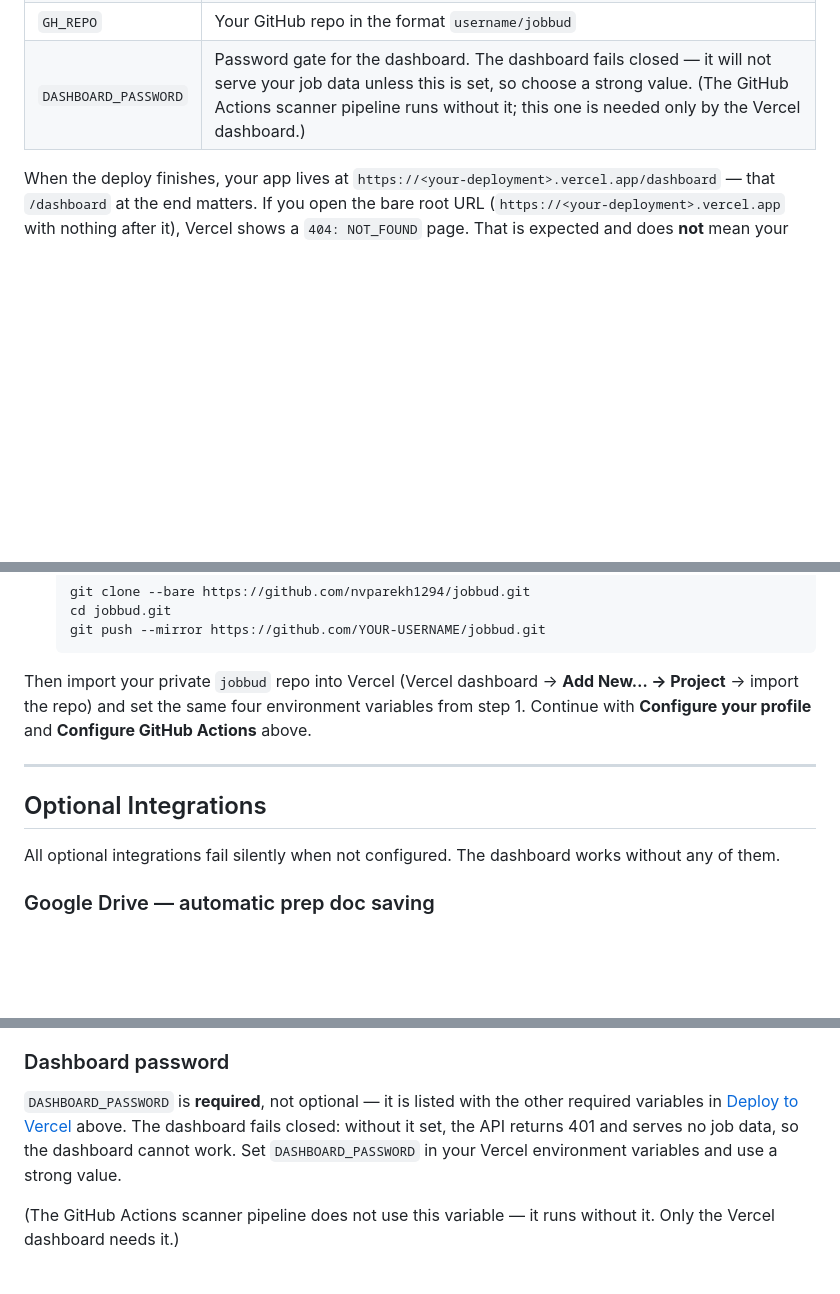
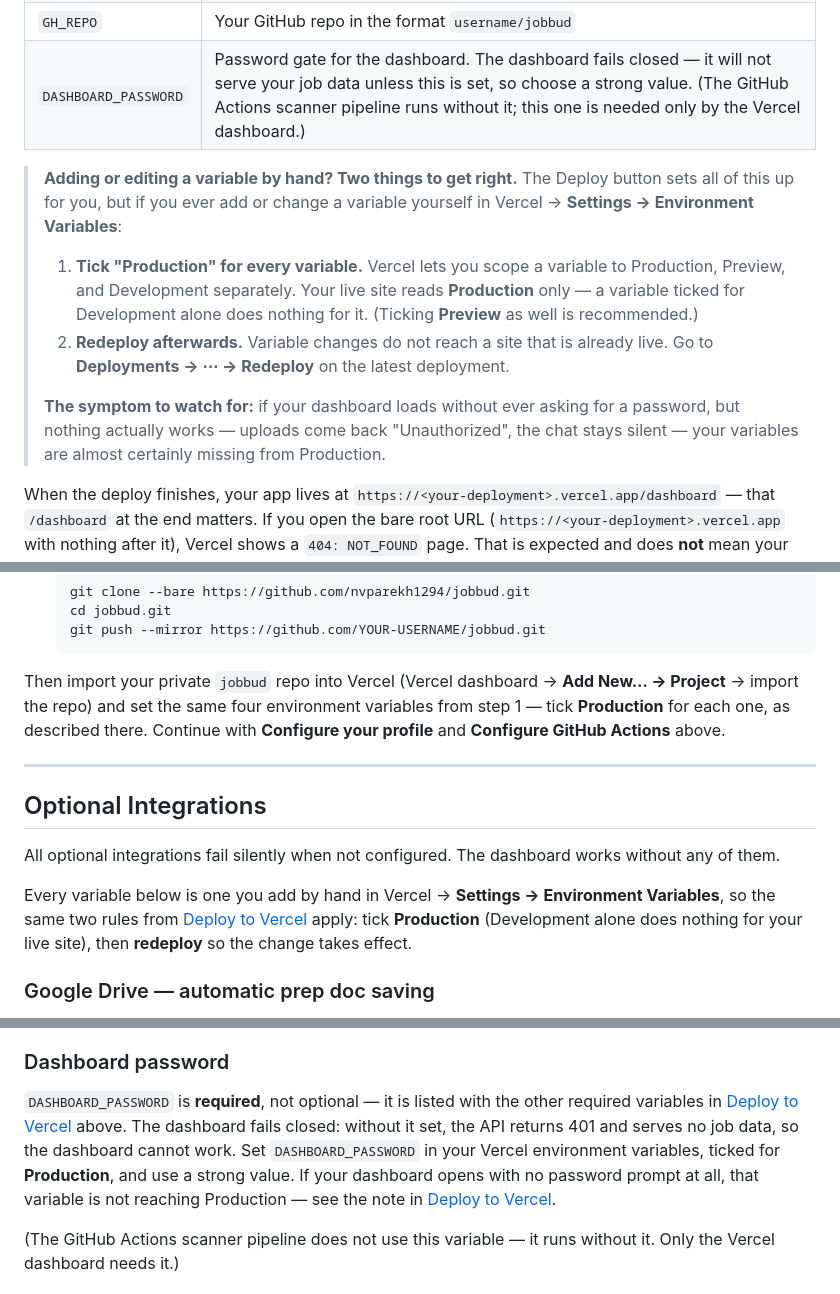
Before and after one commit to nvparekh1294/jobbud, a Markdown page: README.md, 3 parts joined by grey strips. Drawn GitHub-style; blank space fills up the shorter version.

Commit message:
Document Vercel Production scoping and redeploy for env vars
Manually added env vars scoped to Development only leave the live site
with none of them: no password gate appears, yet every API call fails
closed as Unauthorized. Make the Production requirement, the redeploy
step, and that symptom explicit in the setup instructions.

Co-Authored-By: Claude Fable 5 <noreply@anthropic.com>

````diff
--- a/README.md
+++ b/README.md
@@ -135,6 +135,13 @@ During deploy, Vercel will prompt for four required environment variables:
 | `GH_REPO` | Your GitHub repo in the format `username/jobbud` |
 | `DASHBOARD_PASSWORD` | Password gate for the dashboard. The dashboard fails closed — it will not serve your job data unless this is set, so choose a strong value. (The GitHub Actions scanner pipeline runs without it; this one is needed only by the Vercel dashboard.) |
 
+> **Adding or editing a variable by hand? Two things to get right.** The Deploy button sets all of this up for you, but if you ever add or change a variable yourself in Vercel → **Settings → Environment Variables**:
+>
+> 1. **Tick "Production" for every variable.** Vercel lets you scope a variable to Production, Preview, and Development separately. Your live site reads **Production** only — a variable ticked for Development alone does nothing for it. (Ticking **Preview** as well is recommended.)
+> 2. **Redeploy afterwards.** Variable changes do not reach a site that is already live. Go to **Deployments → ⋯ → Redeploy** on the latest deployment.
+>
+> **The symptom to watch for:** if your dashboard loads without ever asking for a password, but nothing actually works — uploads come back "Unauthorized", the chat stays silent — your variables are almost certainly missing from Production.
+
 When the deploy finishes, your app lives at `https://<your-deployment>.vercel.app/dashboard` — that `/dashboard` at the end matters. If you open the bare root URL (`https://<your-deployment>.vercel.app` with nothing after it), Vercel shows a `404: NOT_FOUND` page. That is expected and does **not** mean your deploy failed — JobBud simply lives under `/dashboard`. Bookmark the `/dashboard` URL and use that.
 
 ### 2. Configure your profile
@@ -185,13 +192,15 @@ Your copy must be **private** — JobBud stores your job data and personal profi
   git push --mirror https://github.com/YOUR-USERNAME/jobbud.git
   ```
 
-Then import your private `jobbud` repo into Vercel (Vercel dashboard → **Add New… → Project** → import the repo) and set the same four environment variables from step 1. Continue with **Configure your profile** and **Configure GitHub Actions** above.
+Then import your private `jobbud` repo into Vercel (Vercel dashboard → **Add New… → Project** → import the repo) and set the same four environment variables from step 1 — tick **Production** for each one, as described there. Continue with **Configure your profile** and **Configure GitHub Actions** above.
 
 ---
 
 ## Optional Integrations
 
 All optional integrations fail silently when not configured. The dashboard works without any of them.
+
+Every variable below is one you add by hand in Vercel → **Settings → Environment Variables**, so the same two rules from [Deploy to Vercel](#1-deploy-to-vercel) apply: tick **Production** (Development alone does nothing for your live site), then **redeploy** so the change takes effect.
 
 ### Google Drive — automatic prep doc saving
 
@@ -231,7 +240,7 @@ With it: the dashboard identifies mutual LinkedIn connections at target companie
 
 ### Dashboard password
 
-`DASHBOARD_PASSWORD` is **required**, not optional — it is listed with the other required variables in [Deploy to Vercel](#1-deploy-to-vercel) above. The dashboard fails closed: without it set, the API returns 401 and serves no job data, so the dashboard cannot work. Set `DASHBOARD_PASSWORD` in your Vercel environment variables and use a strong value.
+`DASHBOARD_PASSWORD` is **required**, not optional — it is listed with the other required variables in [Deploy to Vercel](#1-deploy-to-vercel) above. The dashboard fails closed: without it set, the API returns 401 and serves no job data, so the dashboard cannot work. Set `DASHBOARD_PASSWORD` in your Vercel environment variables, ticked for **Production**, and use a strong value. If your dashboard opens with no password prompt at all, that variable is not reaching Production — see the note in [Deploy to Vercel](#1-deploy-to-vercel).
 
 (The GitHub Actions scanner pipeline does not use this variable — it runs without it. Only the Vercel dashboard needs it.)
 
````
